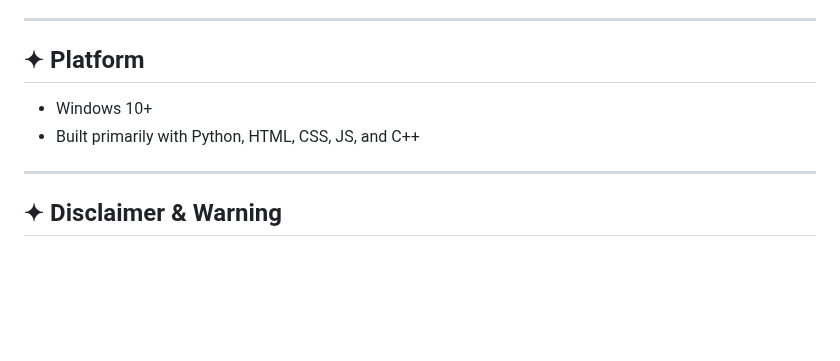
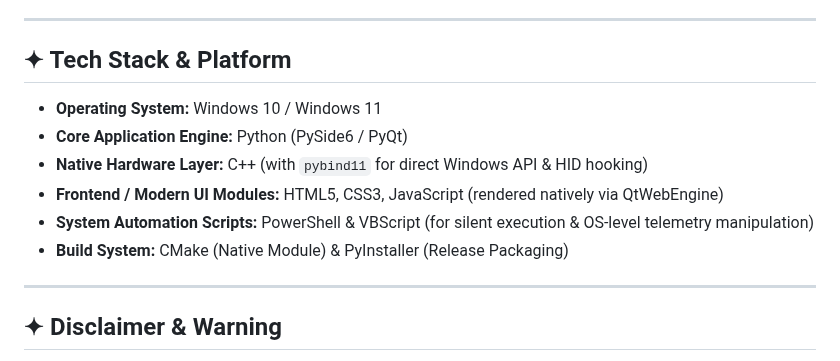
Before and after one commit to TDD131/HELXAID, a Markdown page: README.md, the part around the change. Rendered like a GitHub page; blank space fills up the shorter version.

Commit message:
docs: expand Platform section into detailed Tech Stack

```diff
--- a/README.md
+++ b/README.md
@@ -169,10 +169,14 @@ This project prioritizes:
 
 ---
 
-## ✦ Platform
+## ✦ Tech Stack & Platform
 
-- Windows 10+
-- Built primarily with Python, HTML, CSS, JS, and C++
+- **Operating System:** Windows 10 / Windows 11
+- **Core Application Engine:** Python (PySide6 / PyQt)
+- **Native Hardware Layer:** C++ (with `pybind11` for direct Windows API & HID hooking)
+- **Frontend / Modern UI Modules:** HTML5, CSS3, JavaScript (rendered natively via QtWebEngine)
+- **System Automation Scripts:** PowerShell & VBScript (for silent execution & OS-level telemetry manipulation)
+- **Build System:** CMake (Native Module) & PyInstaller (Release Packaging)
 
 ---
 
```
